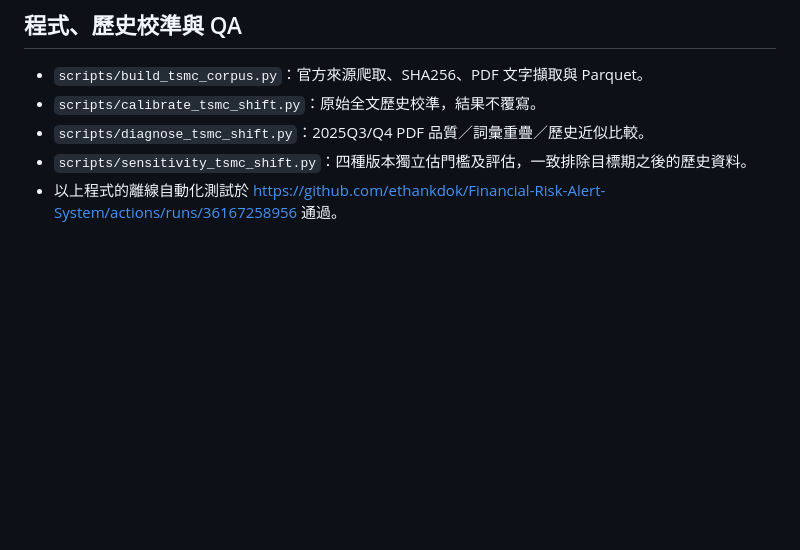
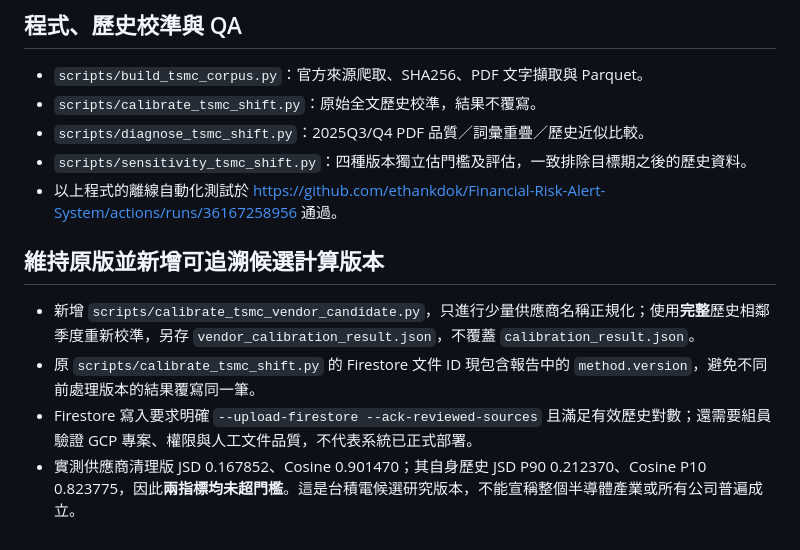
Before and after one commit to ethankdok/Financial-Risk-Alert-System, a Markdown page: research/TSMC_CLEANING_SENSITIVITY_RESULTS.md, the part around the change. GitHub-like rendering; blank space fills up the shorter version.

Commit message:
Explain candidate vendor-normalized calibration, versioned Firestore IDs and review gate

```diff
--- a/research/TSMC_CLEANING_SENSITIVITY_RESULTS.md
+++ b/research/TSMC_CLEANING_SENSITIVITY_RESULTS.md
@@ -34,3 +34,9 @@ GitHub CI 再次成功取得 2017Q1～2025Q4 共 **36/36** 份官方法說會逐
 - `scripts/diagnose_tsmc_shift.py`：2025Q3/Q4 PDF 品質／詞彙重疊／歷史近似比較。
 - `scripts/sensitivity_tsmc_shift.py`：四種版本獨立估門檻及評估，一致排除目標期之後的歷史資料。
 - 以上程式的離線自動化測試於 https://github.com/ethankdok/Financial-Risk-Alert-System/actions/runs/36167258956 通過。
+
+## 維持原版並新增可追溯候選計算版本
+- 新增 `scripts/calibrate_tsmc_vendor_candidate.py`，只進行少量供應商名稱正規化；使用**完整**歷史相鄰季度重新校準，另存 `vendor_calibration_result.json`，不覆蓋 `calibration_result.json`。
+- 原 `scripts/calibrate_tsmc_shift.py` 的 Firestore 文件 ID 現包含報告中的 `method.version`，避免不同前處理版本的結果覆寫同一筆。
+- Firestore 寫入要求明確 `--upload-firestore --ack-reviewed-sources` 且滿足有效歷史對數；還需要組員驗證 GCP 專案、權限與人工文件品質，不代表系統已正式部署。
+- 實測供應商清理版 JSD 0.167852、Cosine 0.901470；其自身歷史 JSD P90 0.212370、Cosine P10 0.823775，因此**兩指標均未超門檻**。這是台積電候選研究版本，不能宣稱整個半導體產業或所有公司普遍成立。
```
